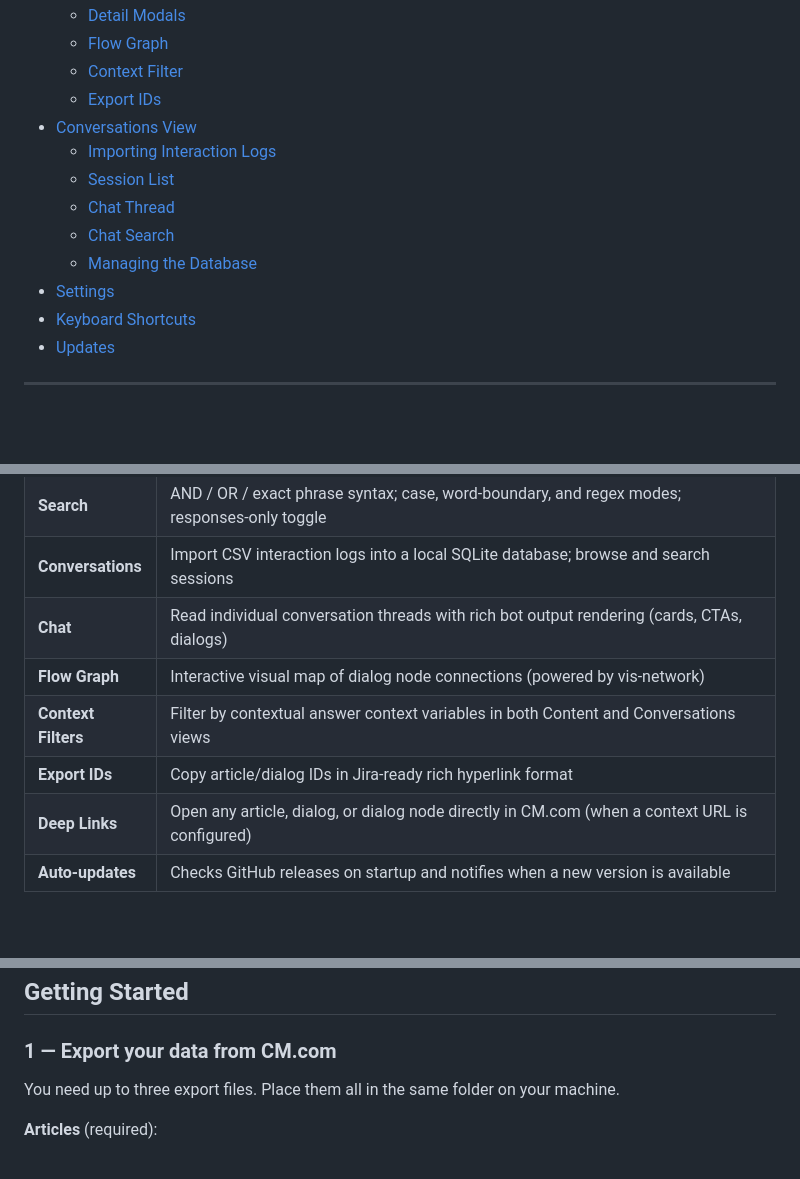
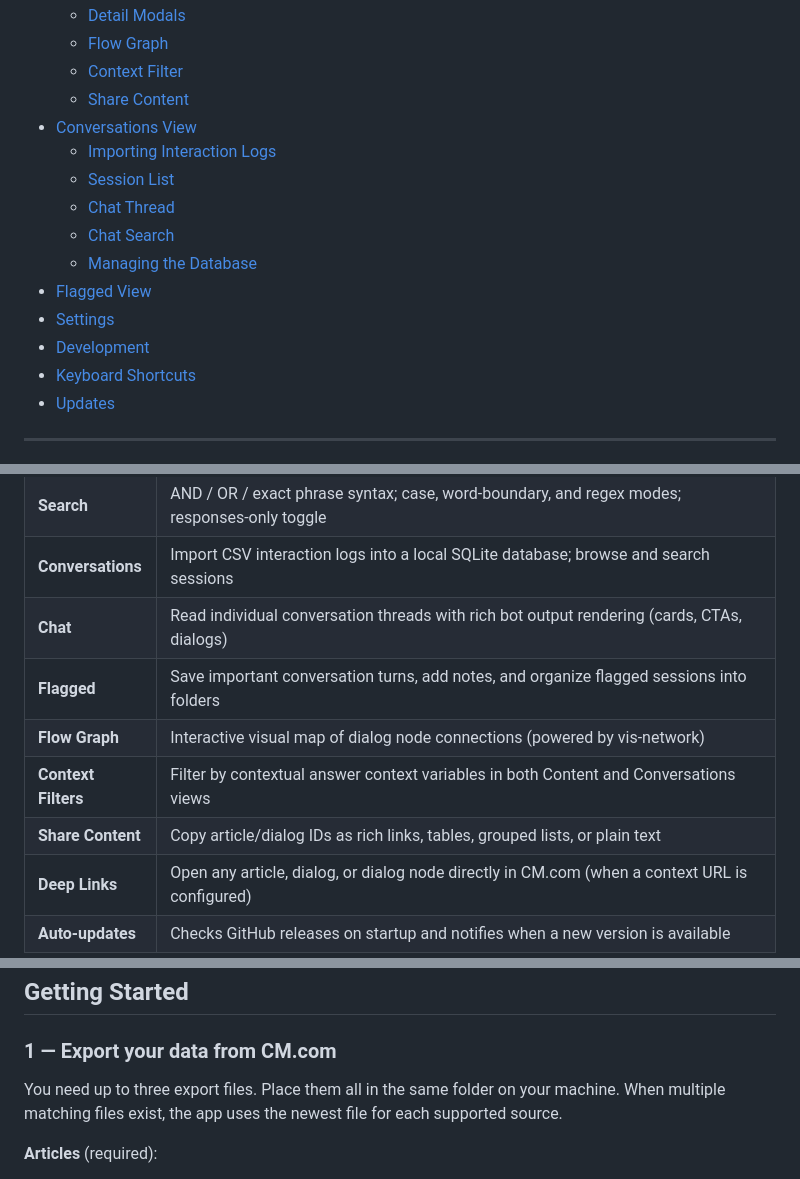
Before and after one commit to WithoutWout/cm-conversation-dashboard, a Markdown page: README.md, 3 parts joined by grey strips. Rendered like a GitHub page; blank space fills up the shorter version.

```diff
--- a/README.md
+++ b/README.md
@@ -20,14 +20,16 @@ Built with **Tauri v2** (Rust backend + vanilla JS frontend). Works fully offlin
   - [Detail Modals](#detail-modals)
   - [Flow Graph](#flow-graph)
   - [Context Filter](#context-filter)
-  - [Export IDs](#export-ids)
+  - [Share Content](#share-content)
 - [Conversations View](#conversations-view)
   - [Importing Interaction Logs](#importing-interaction-logs)
   - [Session List](#session-list)
   - [Chat Thread](#chat-thread)
   - [Chat Search](#chat-search)
   - [Managing the Database](#managing-the-database)
+- [Flagged View](#flagged-view)
 - [Settings](#settings)
+- [Development](#development)
 - [Keyboard Shortcuts](#keyboard-shortcuts)
 - [Updates](#updates)
 
@@ -41,9 +43,10 @@ Built with **Tauri v2** (Rust backend + vanilla JS frontend). Works fully offlin
 | **Search**          | AND / OR / exact phrase syntax; case, word-boundary, and regex modes; responses-only toggle         |
 | **Conversations**   | Import CSV interaction logs into a local SQLite database; browse and search sessions                |
 | **Chat**            | Read individual conversation threads with rich bot output rendering (cards, CTAs, dialogs)          |
+| **Flagged**         | Save important conversation turns, add notes, and organize flagged sessions into folders            |
 | **Flow Graph**      | Interactive visual map of dialog node connections (powered by vis-network)                          |
 | **Context Filters** | Filter by contextual answer context variables in both Content and Conversations views               |
-| **Export IDs**      | Copy article/dialog IDs in Jira-ready rich hyperlink format                                         |
+| **Share Content**   | Copy article/dialog IDs as rich links, tables, grouped lists, or plain text                         |
 | **Deep Links**      | Open any article, dialog, or dialog node directly in CM.com (when a context URL is configured)      |
 | **Auto-updates**    | Checks GitHub releases on startup and notifies when a new version is available                      |
 
@@ -66,7 +69,7 @@ Download the latest release for your platform from the [Releases page](https://g
 
 ### 1 — Export your data from CM.com
 
-You need up to three export files. Place them all in the same folder on your machine.
+You need up to three export files. Place them all in the same folder on your machine. When multiple matching files exist, the app uses the newest file for each supported source.
 
 **Articles** (required):
 
```
Also changed, not shown: other parts of README.md (+70 -19 lines).
